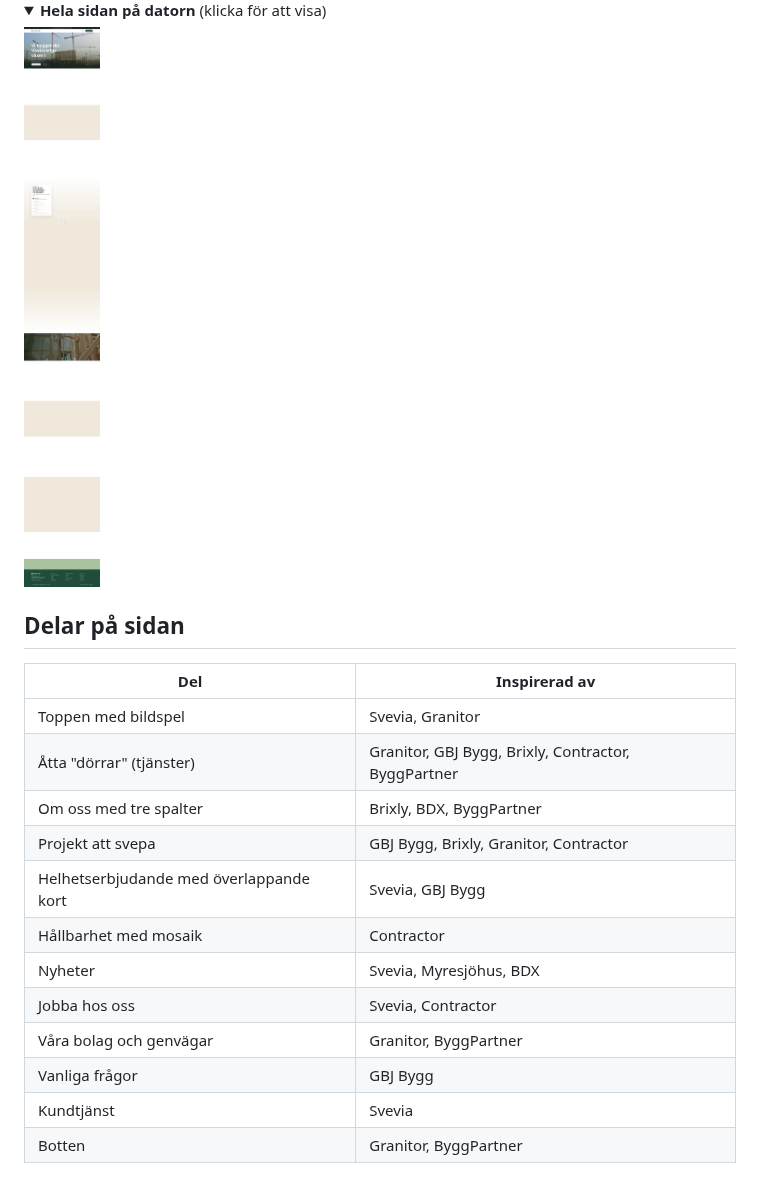
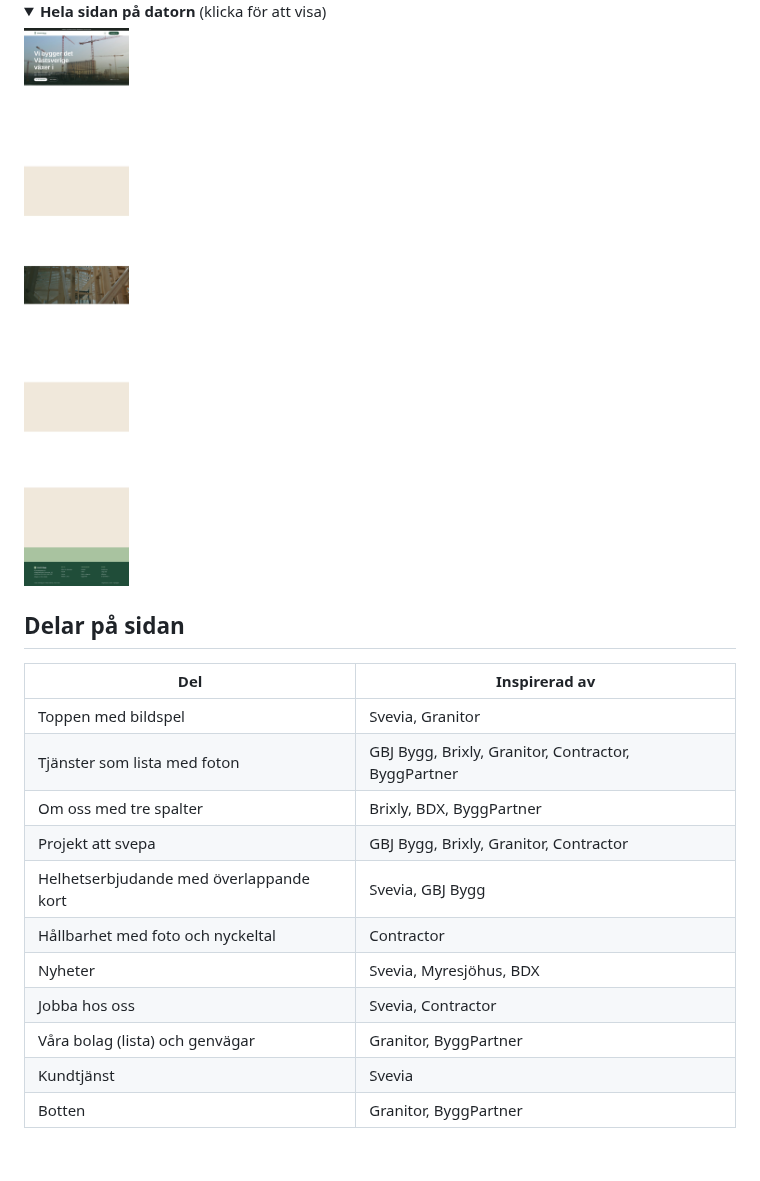
Before and after one commit to ElevateStudio018/lirk, a Markdown page: README.md, the part around the change. GitHub-like rendering; pictures changed too: docs/screenshots/desktop-hela.jpg; folded sections open.

Commit message:
Tar bort AI-mallmönster från hemsidan
- Tjänster: ikonrutor och dörr-animation ersatta av en lista med riktiga foton.
- Våra bolag: bento-rutnät i olika storlekar ersatt av en enkel lista.
- Hållbarhet: mosaik ersatt av foto, text och två nyckeltal.
- Etiketter i versaler med teckenavstånd blir vanlig text; mindre hörnradie.
- Vanliga frågor borttaget; svaren vävda in i tjänster och om oss.
- Huset som byggs i 3D borttaget; projektkorten lutar inte längre.

Co-Authored-By: Claude Opus 5.5 <noreply@anthropic.com>
Claude-Session: https://claude.ai/code/session_014cRMuR85oLsHNvvRSZFPjk

```diff
--- a/README.md
+++ b/README.md
@@ -26,15 +26,14 @@ All fakta är påhittad. Fotona kommer från [Pexels](https://www.pexels.com).
 | Del | Inspirerad av |
 | --- | --- |
 | Toppen med bildspel | Svevia, Granitor |
-| Åtta "dörrar" (tjänster) | Granitor, GBJ Bygg, Brixly, Contractor, ByggPartner |
+| Tjänster som lista med foton | GBJ Bygg, Brixly, Granitor, Contractor, ByggPartner |
 | Om oss med tre spalter | Brixly, BDX, ByggPartner |
 | Projekt att svepa | GBJ Bygg, Brixly, Granitor, Contractor |
 | Helhetserbjudande med överlappande kort | Svevia, GBJ Bygg |
-| Hållbarhet med mosaik | Contractor |
+| Hållbarhet med foto och nyckeltal | Contractor |
 | Nyheter | Svevia, Myresjöhus, BDX |
 | Jobba hos oss | Svevia, Contractor |
-| Våra bolag och genvägar | Granitor, ByggPartner |
-| Vanliga frågor | GBJ Bygg |
+| Våra bolag (lista) och genvägar | Granitor, ByggPartner |
 | Kundtjänst | Svevia |
 | Botten | Granitor, ByggPartner |
 
```
Also changed, not shown: docs/screenshots/desktop.jpg, docs/screenshots/mobil.jpg, 1 other file.
